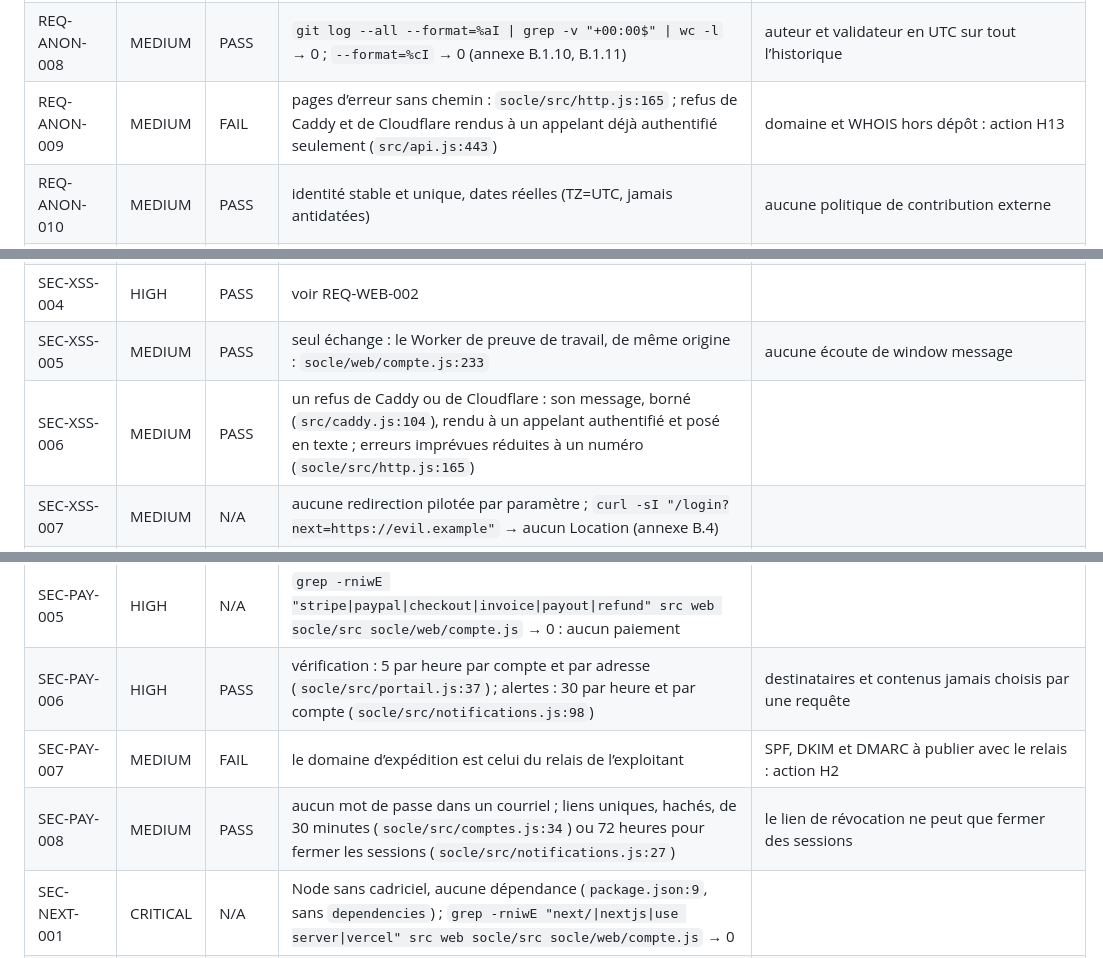
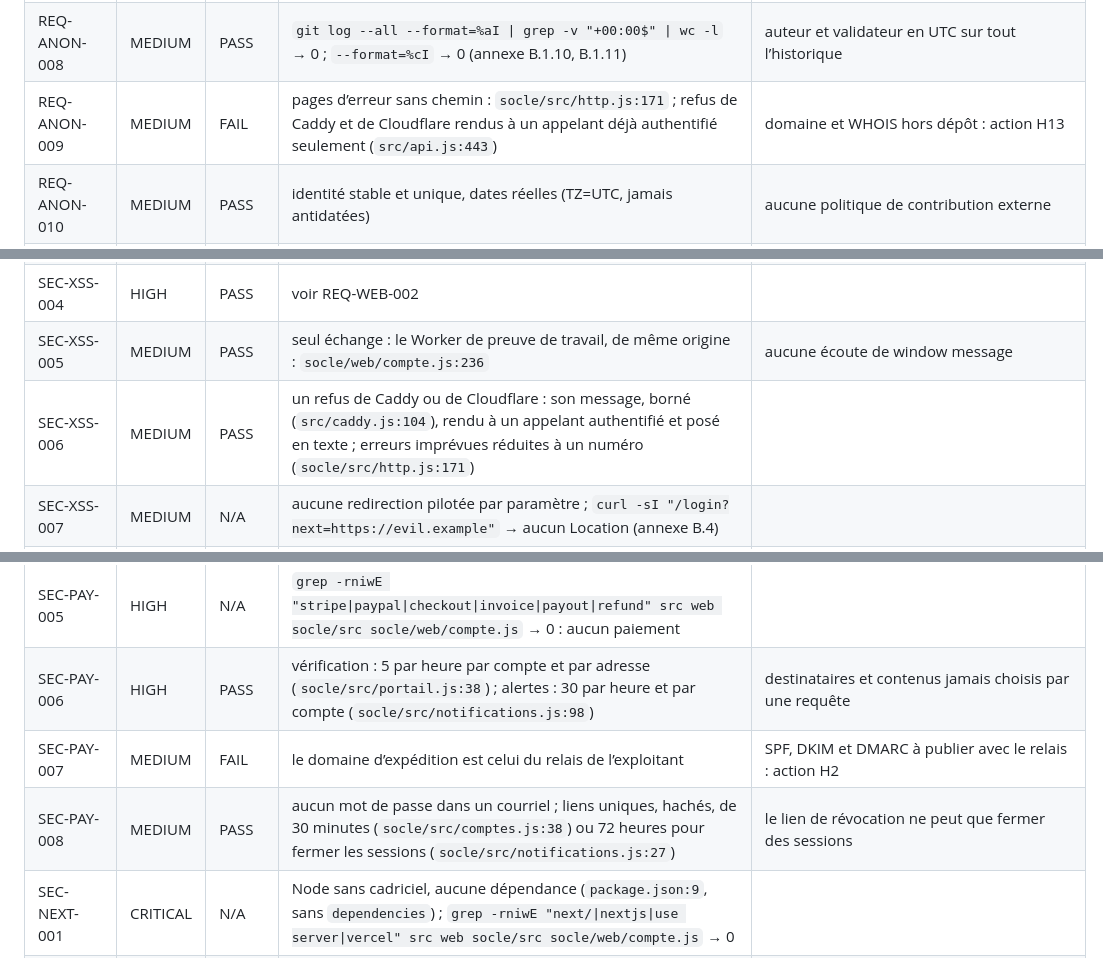
Before and after one commit to codexX64/relay, a Markdown page: SECURITY.md, 3 parts joined by grey strips. Drawn GitHub-style.

```diff
--- a/SECURITY.md
+++ b/SECURITY.md
@@ -75,7 +77,7 @@ Relay 2.2.0, jamais auditée, relue en lecture seule le 2026-10-20 (code, essais
 | REQ-ANON-006 | HIGH | PASS | `git log --all --name-only --format= \| grep -iE "\.(png\|jpe?g\|pdf\|mp4\|gif\|webp\|ico)$" \| wc -l` → 0 (annexe B.1.13) : aucune image ni document binaire dans tout l’historique ; l’icône est un SVG sans métadonnées (`web/icone.svg:1`) | polices WOFF2 du socle : métadonnées de la fonderie seulement ; captures du parcours navigateur gardées hors dépôt |
 | REQ-ANON-007 | HIGH | PASS | comptes « ana », « leo », « lea », « bruno » ; adresses de la plage de documentation (192.0.2.0/24) ; domaines `exemple.fr`, `exemple.org` et `home.arpa` ; jetons et clés d’essai fabriqués (`test/relay.test.js:21`) | noms d’exemple d’équipement retirés de l’arbre (`3bf0cc5`) ; l’historique publié en garde la trace : voir « Anonymity » et le rapport hors dépôt |
 | REQ-ANON-008 | MEDIUM | PASS | `git log --all --format=%aI \| grep -v "+00:00$" \| wc -l` → 0 ; `--format=%cI` → 0 (annexe B.1.10, B.1.11) | auteur et validateur en UTC sur tout l’historique |
-| REQ-ANON-009 | MEDIUM | FAIL | pages d’erreur sans chemin : `socle/src/http.js:165` ; refus de Caddy et de Cloudflare rendus à un appelant déjà authentifié seulement (`src/api.js:443`) | domaine et WHOIS hors dépôt : action H13 |
+| REQ-ANON-009 | MEDIUM | FAIL | pages d’erreur sans chemin : `socle/src/http.js:171` ; refus de Caddy et de Cloudflare rendus à un appelant déjà authentifié seulement (`src/api.js:443`) | domaine et WHOIS hors dépôt : action H13 |
 | REQ-ANON-010 | MEDIUM | PASS | identité stable et unique, dates réelles (TZ=UTC, jamais antidatées) | aucune politique de contribution externe |
 | REQ-CFG-001 | CRITICAL | PASS | gitleaks sur tout l’historique, toutes références comprises, relancé à chaque génération de ce fichier → aucune fuite ; `git grep` de l’annexe B.2 → valeurs d’essai fabriquées ; `-----BEGIN … PRIVATE` → 0 | détail dans l’annexe B ci-dessous |
 | REQ-CFG-002 | CRITICAL | PASS | secrets jamais rendus : chaque réglage passe par `reglagePublic`, qui ne dit que si un jeton est posé (`src/base.js:102`) ; la configuration de Caddy lue par l’administrateur sans le jeton Cloudflare du défi DNS (`src/api.js:175`) ; jetons de service montrés une fois et gardés par leur empreinte | essai `test/relay.test.js:506` ; aucune construction : web/ est servi tel quel ; sondage exploratoire ci-dessous (« secret dans les réglages ») |
@@ -160,8 +162,8 @@ Relay 2.2.0, jamais auditée, relue en lecture seule le 2026-10-20 (code, essais
 | SEC-XSS-002 | HIGH | N/A | aucun texte riche ni Markdown rendu : noms, cibles et messages affichés en texte brut (voir SEC-XSS-001) |  |
 | SEC-XSS-003 | HIGH | PASS | aucun eval, setTimeout chaîne ni affectation de location depuis une donnée : `grep -rnE "eval\(\|new Function\|location\.href *=" web socle/web/compte.js` → 0 |  |
 | SEC-XSS-004 | HIGH | PASS | voir REQ-WEB-002 |  |
-| SEC-XSS-005 | MEDIUM | PASS | seul échange : le Worker de preuve de travail, de même origine : `socle/web/compte.js:233` | aucune écoute de window message |
-| SEC-XSS-006 | MEDIUM | PASS | un refus de Caddy ou de Cloudflare : son message, borné (`src/caddy.js:104`), rendu à un appelant authentifié et posé en texte ; erreurs imprévues réduites à un numéro (`socle/src/http.js:165`) |  |
+| SEC-XSS-005 | MEDIUM | PASS | seul échange : le Worker de preuve de travail, de même origine : `socle/web/compte.js:236` | aucune écoute de window message |
+| SEC-XSS-006 | MEDIUM | PASS | un refus de Caddy ou de Cloudflare : son message, borné (`src/caddy.js:104`), rendu à un appelant authentifié et posé en texte ; erreurs imprévues réduites à un numéro (`socle/src/http.js:171`) |  |
 | SEC-XSS-007 | MEDIUM | N/A | aucune redirection pilotée par paramètre ; `curl -sI "/login?next=https://evil.example"` → aucun Location (annexe B.4) |  |
 | SEC-XSS-008 | MEDIUM | PASS | aucun script tiers ni CDN : tout est servi par Relay (`grep -rnE "https?://" web/index.html` → 0) | polices servies par le socle |
 | SEC-HDR-001 | HIGH | FAIL | voir REQ-WEB-001 | action H1 |
@@ -210,9 +212,9 @@ Relay 2.2.0, jamais auditée, relue en lecture seule le 2026-10-20 (code, essais
 | SEC-PAY-003 | HIGH | N/A | `grep -rniwE "stripe\|paypal\|checkout\|invoice\|payout\|refund" src web socle/src socle/web/compte.js` → 0 : aucun paiement |  |
 | SEC-PAY-004 | HIGH | N/A | `grep -rniwE "stripe\|paypal\|checkout\|invoice\|payout\|refund" src web socle/src socle/web/compte.js` → 0 : aucun paiement |  |
 | SEC-PAY-005 | HIGH | N/A | `grep -rniwE "stripe\|paypal\|checkout\|invoice\|payout\|refund" src web socle/src socle/web/compte.js` → 0 : aucun paiement |  |
-| SEC-PAY-006 | HIGH | PASS | vérification : 5 par heure par compte et par adresse (`socle/src/portail.js:37`) ; alertes : 30 par heure et par compte (`socle/src/notifications.js:98`) | destinataires et contenus jamais choisis par une requête |
+| SEC-PAY-006 | HIGH | PASS | vérification : 5 par heure par compte et par adresse (`socle/src/portail.js:38`) ; alertes : 30 par heure et par compte (`socle/src/notifications.js:98`) | destinataires et contenus jamais choisis par une requête |
 | SEC-PAY-007 | MEDIUM | FAIL | le domaine d’expédition est celui du relais de l’exploitant | SPF, DKIM et DMARC à publier avec le relais : action H2 |
-| SEC-PAY-008 | MEDIUM | PASS | aucun mot de passe dans un courriel ; liens uniques, hachés, de 30 minutes (`socle/src/comptes.js:34`) ou 72 heures pour fermer les sessions (`socle/src/notifications.js:27`) | le lien de révocation ne peut que fermer des sessions |
+| SEC-PAY-008 | MEDIUM | PASS | aucun mot de passe dans un courriel ; liens uniques, hachés, de 30 minutes (`socle/src/comptes.js:38`) ou 72 heures pour fermer les sessions (`socle/src/notifications.js:27`) | le lien de révocation ne peut que fermer des sessions |
 | SEC-NEXT-001 | CRITICAL | N/A | Node sans cadriciel, aucune dépendance (`package.json:9`, sans `dependencies`) ; `grep -rniwE "next/\|nextjs\|use server\|vercel" src web socle/src socle/web/compte.js` → 0 |  |
 | SEC-NEXT-002 | CRITICAL | N/A | Node sans cadriciel, aucune dépendance (`package.json:9`, sans `dependencies`) ; `grep -rniwE "next/\|nextjs\|use server\|vercel" src web socle/src socle/web/compte.js` → 0 |  |
 | SEC-NEXT-003 | HIGH | N/A | Node sans cadriciel, aucune dépendance (`package.json:9`, sans `dependencies`) ; `grep -rniwE "next/\|nextjs\|use server\|vercel" src web socle/src socle/web/compte.js` → 0 |  |
```
Also changed, not shown: other parts of SECURITY.md (+37 -35 lines).
